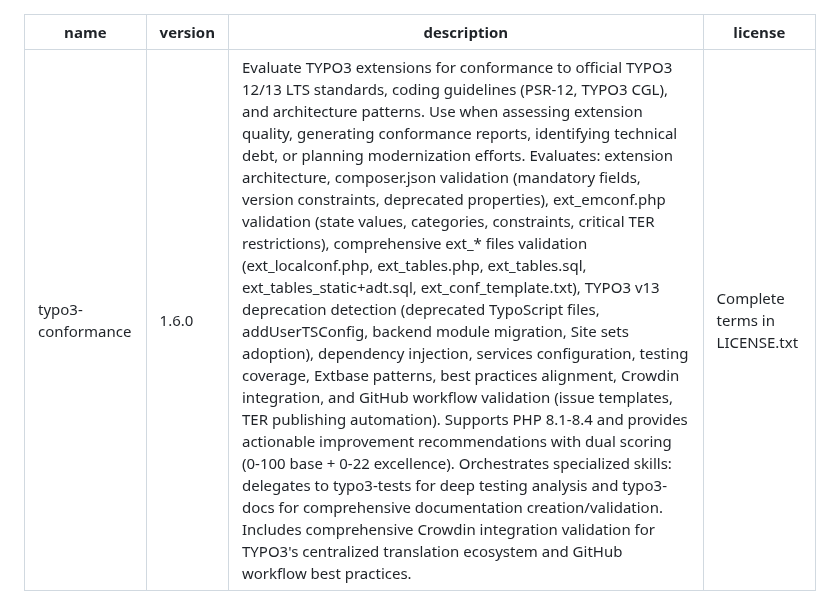
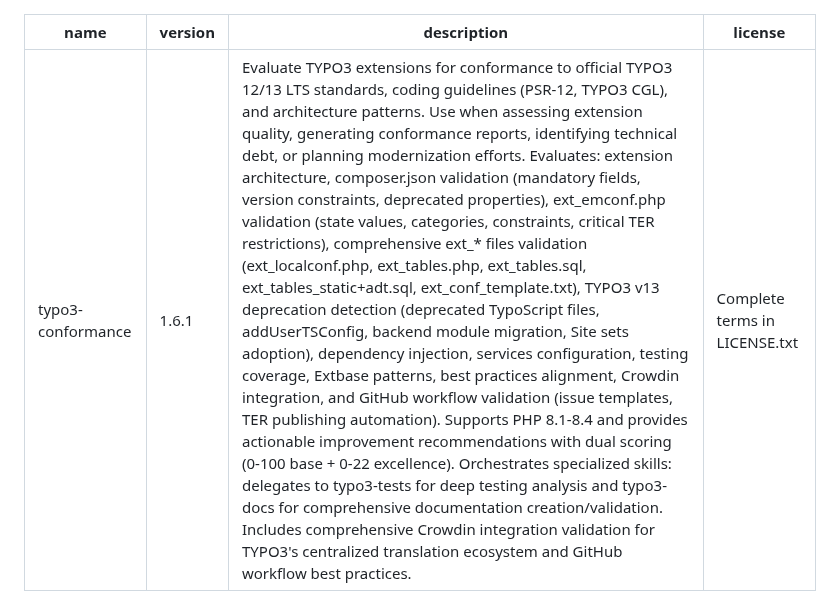
Before and after one commit to netresearch/typo3-conformance-skill, a Markdown page: SKILL.md, the part around the change. Rendered like a GitHub page.

Commit message:
chore: bump version to 1.6.1 (Crowdin indentation bugfix)

```diff
--- a/SKILL.md
+++ b/SKILL.md
@@ -1,6 +1,6 @@
 ---
 name: typo3-conformance
-version: 1.6.0
+version: 1.6.1
 description: "Evaluate TYPO3 extensions for conformance to official TYPO3 12/13 LTS standards, coding guidelines (PSR-12, TYPO3 CGL), and architecture patterns. Use when assessing extension quality, generating conformance reports, identifying technical debt, or planning modernization efforts. Evaluates: extension architecture, composer.json validation (mandatory fields, version constraints, deprecated properties), ext_emconf.php validation (state values, categories, constraints, critical TER restrictions), comprehensive ext_* files validation (ext_localconf.php, ext_tables.php, ext_tables.sql, ext_tables_static+adt.sql, ext_conf_template.txt), TYPO3 v13 deprecation detection (deprecated TypoScript files, addUserTSConfig, backend module migration, Site sets adoption), dependency injection, services configuration, testing coverage, Extbase patterns, best practices alignment, Crowdin integration, and GitHub workflow validation (issue templates, TER publishing automation). Supports PHP 8.1-8.4 and provides actionable improvement recommendations with dual scoring (0-100 base + 0-22 excellence). Orchestrates specialized skills: delegates to typo3-tests for deep testing analysis and typo3-docs for comprehensive documentation creation/validation. Includes comprehensive Crowdin integration validation for TYPO3's centralized translation ecosystem and GitHub workflow best practices."
 license: Complete terms in LICENSE.txt
 ---
```
